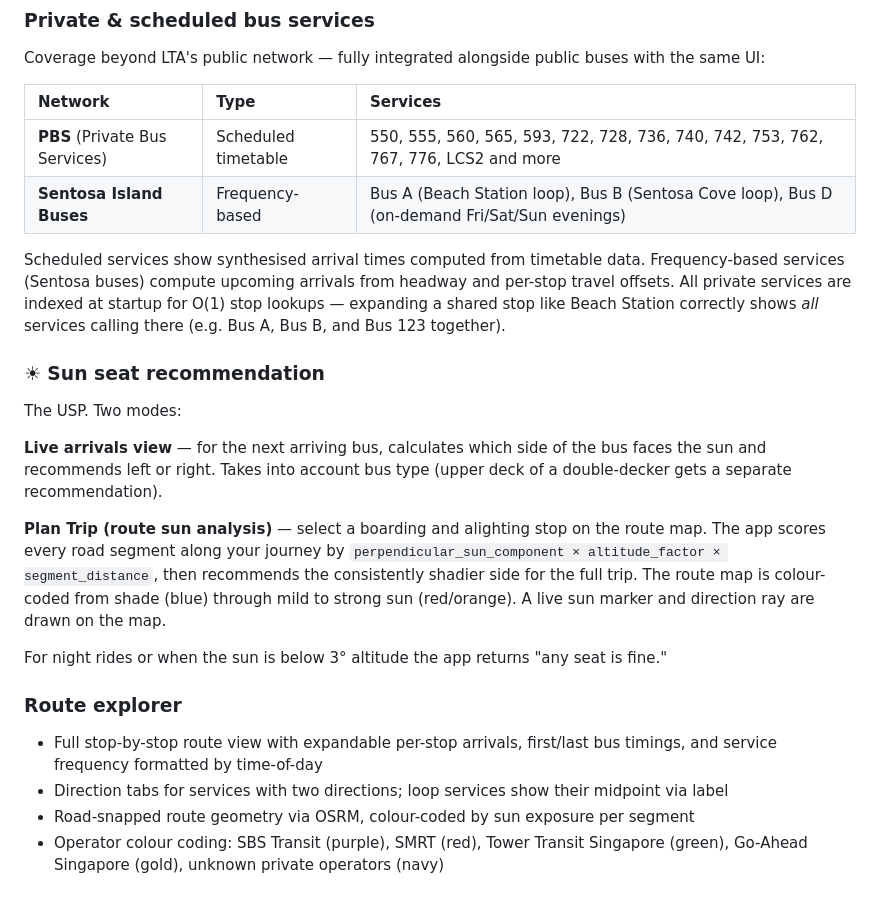
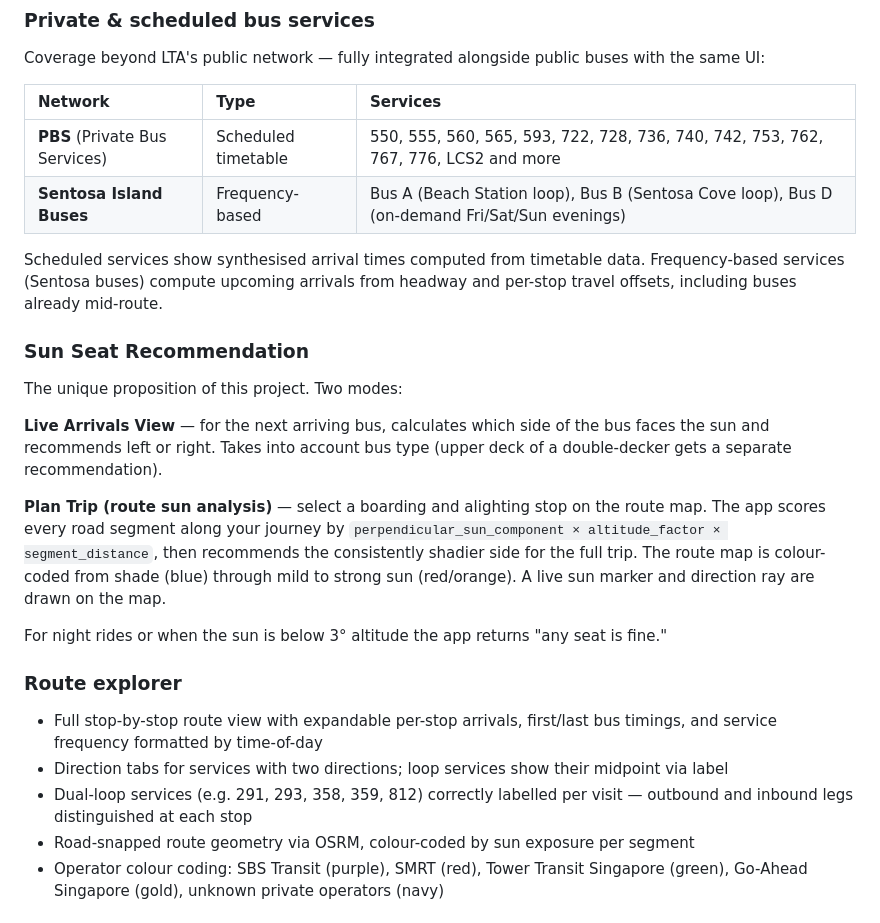
Before and after one commit to electrum21/shiokbus, a Markdown page: README.md, the part around one of its changes. Drawn GitHub-style.

```diff
--- a/README.md
+++ b/README.md
@@ -23,12 +23,12 @@ Coverage beyond LTA's public network — fully integrated alongside public buses
 | **PBS** (Private Bus Services) | Scheduled timetable | 550, 555, 560, 565, 593, 722, 728, 736, 740, 742, 753, 762, 767, 776, LCS2 and more |
 | **Sentosa Island Buses** | Frequency-based | Bus A (Beach Station loop), Bus B (Sentosa Cove loop), Bus D (on-demand Fri/Sat/Sun evenings) |
 
-Scheduled services show synthesised arrival times computed from timetable data. Frequency-based services (Sentosa buses) compute upcoming arrivals from headway and per-stop travel offsets. All private services are indexed at startup for O(1) stop lookups — expanding a shared stop like Beach Station correctly shows *all* services calling there (e.g. Bus A, Bus B, and Bus 123 together).
+Scheduled services show synthesised arrival times computed from timetable data. Frequency-based services (Sentosa buses) compute upcoming arrivals from headway and per-stop travel offsets, including buses already mid-route.
 
-### ☀ Sun seat recommendation
-The USP. Two modes:
+### Sun Seat Recommendation
+The unique proposition of this project. Two modes:
 
-**Live arrivals view** — for the next arriving bus, calculates which side of the bus faces the sun and recommends left or right. Takes into account bus type (upper deck of a double-decker gets a separate recommendation).
+**Live Arrivals View** — for the next arriving bus, calculates which side of the bus faces the sun and recommends left or right. Takes into account bus type (upper deck of a double-decker gets a separate recommendation).
 
 **Plan Trip (route sun analysis)** — select a boarding and alighting stop on the route map. The app scores every road segment along your journey by `perpendicular_sun_component × altitude_factor × segment_distance`, then recommends the consistently shadier side for the full trip. The route map is colour-coded from shade (blue) through mild to strong sun (red/orange). A live sun marker and direction ray are drawn on the map.
 
@@ -37,6 +37,7 @@ For night rides or when the sun is below 3° altitude the app returns "any seat
 ### Route explorer
 - Full stop-by-stop route view with expandable per-stop arrivals, first/last bus timings, and service frequency formatted by time-of-day
 - Direction tabs for services with two directions; loop services show their midpoint via label
+- Dual-loop services (e.g. 291, 293, 358, 359, 812) correctly labelled per visit — outbound and inbound legs distinguished at each stop
 - Road-snapped route geometry via OSRM, colour-coded by sun exposure per segment
 - Operator colour coding: SBS Transit (purple), SMRT (red), Tower Transit Singapore (green), Go-Ahead Singapore (gold), unknown private operators (navy)
 
```
Also changed, not shown: other parts of README.md (+39 -22 lines).
